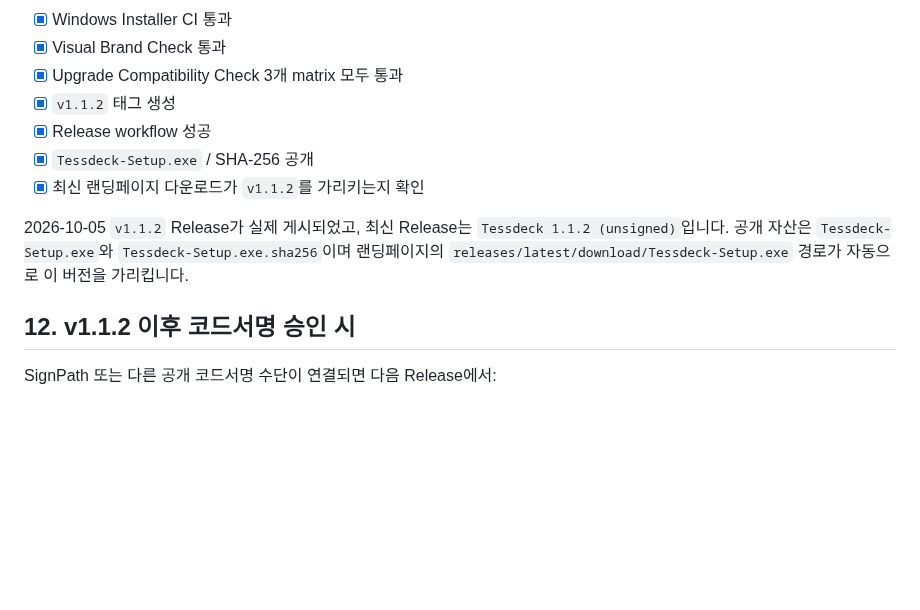
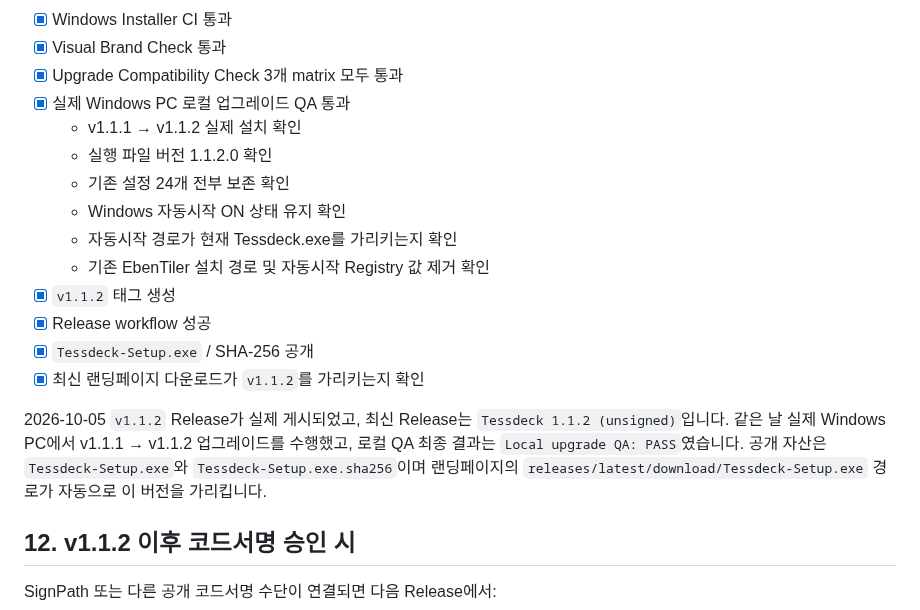
Before and after one commit to Eben-Builds/EbenTiler-for-Windows, a Markdown page: docs/RELEASE_READINESS.md, the part around the change. Rendered like a GitHub page; blank space fills up the shorter version.

Commit message:
Record successful v1.1.2 local upgrade QA

```diff
--- a/docs/RELEASE_READINESS.md
+++ b/docs/RELEASE_READINESS.md
@@ -209,12 +209,19 @@ v1.1.1 공개 후 실제 공개 설치파일끼리 업그레이드하는 자동
 - [x] Windows Installer CI 통과
 - [x] Visual Brand Check 통과
 - [x] Upgrade Compatibility Check 3개 matrix 모두 통과
+- [x] 실제 Windows PC 로컬 업그레이드 QA 통과
+  - v1.1.1 → v1.1.2 실제 설치 확인
+  - 실행 파일 버전 1.1.2.0 확인
+  - 기존 설정 24개 전부 보존 확인
+  - Windows 자동시작 ON 상태 유지 확인
+  - 자동시작 경로가 현재 Tessdeck.exe를 가리키는지 확인
+  - 기존 EbenTiler 설치 경로 및 자동시작 Registry 값 제거 확인
 - [x] `v1.1.2` 태그 생성
 - [x] Release workflow 성공
 - [x] `Tessdeck-Setup.exe` / SHA-256 공개
 - [x] 최신 랜딩페이지 다운로드가 `v1.1.2`를 가리키는지 확인
 
-2026-10-05 `v1.1.2` Release가 실제 게시되었고, 최신 Release는 `Tessdeck 1.1.2 (unsigned)`입니다. 공개 자산은 `Tessdeck-Setup.exe`와 `Tessdeck-Setup.exe.sha256`이며 랜딩페이지의 `releases/latest/download/Tessdeck-Setup.exe` 경로가 자동으로 이 버전을 가리킵니다.
+2026-10-05 `v1.1.2` Release가 실제 게시되었고, 최신 Release는 `Tessdeck 1.1.2 (unsigned)`입니다. 같은 날 실제 Windows PC에서 v1.1.1 → v1.1.2 업그레이드를 수행했고, 로컬 QA 최종 결과는 `Local upgrade QA: PASS`였습니다. 공개 자산은 `Tessdeck-Setup.exe`와 `Tessdeck-Setup.exe.sha256`이며 랜딩페이지의 `releases/latest/download/Tessdeck-Setup.exe` 경로가 자동으로 이 버전을 가리킵니다.
 
 ## 12. v1.1.2 이후 코드서명 승인 시
 
```
